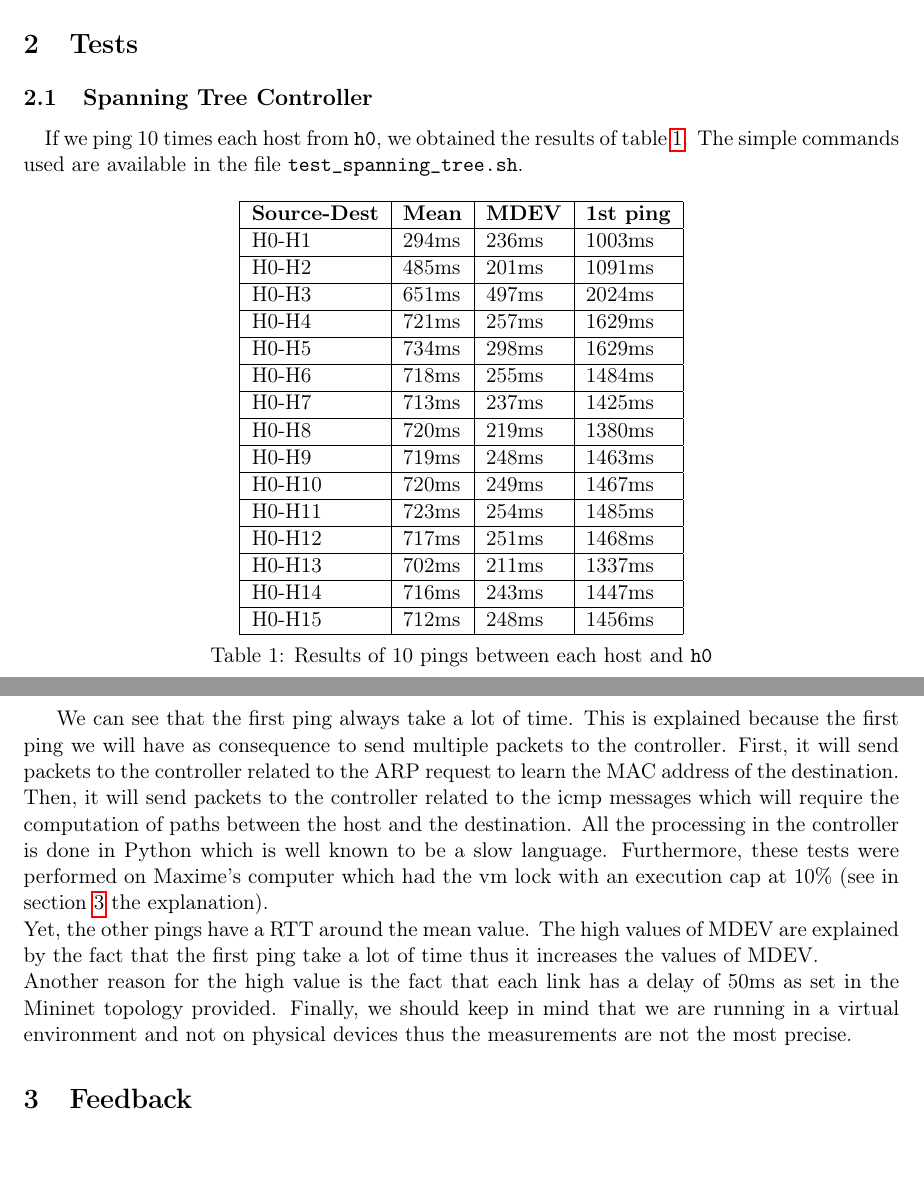
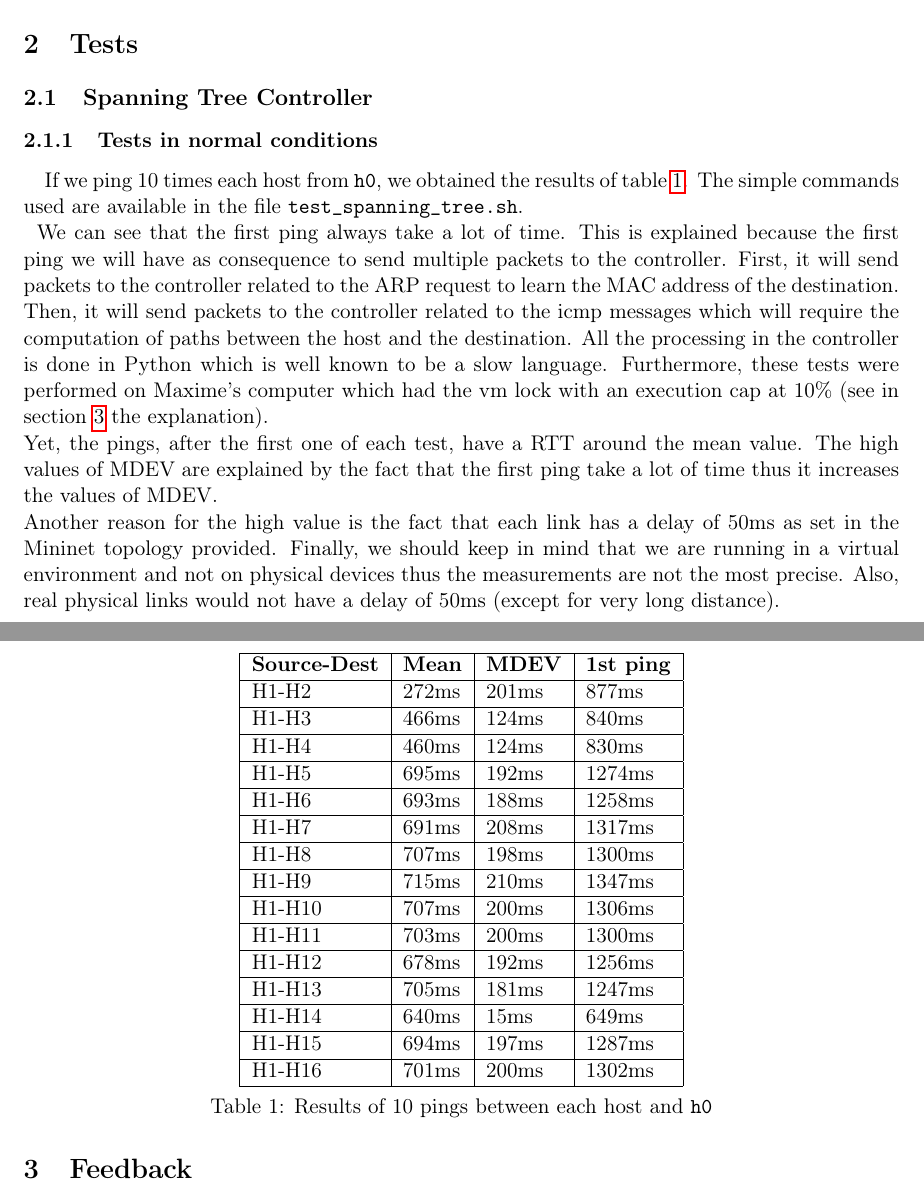
Before and after one commit to OlivierJoris/SDN-data-center-configuration, a LaTeX document (report/report.tex): two parts of pages 2 and 3 of 3, joined at a grey line, cut so that both start at the same text, the shorter picture padded with empty space. Compiled offline with pdfLaTeX.

Commit message:
Update report

```diff
--- a/report/report.tex
+++ b/report/report.tex
@@ -65,34 +65,35 @@ If the source and the destination are both hosts, we compute a path between them
 \section{Tests}
 
 \subsection{Spanning Tree Controller}
-\paragraph{}If we ping 10 times each host from \texttt{h0}, we obtained the results of table \ref{table:STCPings}. The simple commands used are available in the file \texttt{test\_spanning\_tree.sh}.
-\begin{table}[H]
+\subsubsection{Tests in normal conditions}
+\paragraph{}If we ping 10 times each host from \texttt{h0}, we obtained the results of table \ref{table:STCPings}. The simple commands used are available in the file \texttt{test\_spanning\_tree.sh}.\\
+\begin{table}[]
 \centering
 \begin{tabular}{|l|l|l|l|}
 \hline
 \multicolumn{1}{|c|}{\textbf{Source-Dest}} & \multicolumn{1}{c|}{\textbf{Mean}} & \multicolumn{1}{c|}{\textbf{MDEV}} & \multicolumn{1}{c|}{\textbf{1st ping}} \\ \hline
-H0-H1                                      & 294ms                              & 236ms                              & 1003ms                                 \\ \hline
-H0-H2                                      & 485ms                              & 201ms                              & 1091ms                                 \\ \hline
-H0-H3                                      & 651ms                              & 497ms                              & 2024ms                                 \\ \hline
-H0-H4                                      & 721ms                              & 257ms                              & 1629ms                                 \\ \hline
-H0-H5                                      & 734ms                              & 298ms                              & 1629ms                                 \\ \hline
-H0-H6                                      & 718ms                              & 255ms                              & 1484ms                                 \\ \hline
-H0-H7                                      & 713ms                              & 237ms                              & 1425ms                                 \\ \hline
-H0-H8                                      & 720ms                              & 219ms                              & 1380ms                                 \\ \hline
-H0-H9                                      & 719ms                              & 248ms                              & 1463ms                                 \\ \hline
-H0-H10                                     & 720ms                              & 249ms                              & 1467ms                                 \\ \hline
-H0-H11                                     & 723ms                              & 254ms                              & 1485ms                                 \\ \hline
-H0-H12                                     & 717ms                              & 251ms                              & 1468ms                                 \\ \hline
-H0-H13                                     & 702ms                              & 211ms                              & 1337ms                                 \\ \hline
-H0-H14                                     & 716ms                              & 243ms                              & 1447ms                                 \\ \hline
-H0-H15                                     & 712ms                              & 248ms                              & 1456ms                                 \\ \hline
+H1-H2                                      & 272ms                              & 201ms                              & 877ms                                 \\ \hline
+H1-H3                                      & 466ms                              & 124ms                              & 840ms                                 \\ \hline
+H1-H4                                      & 460ms                              & 124ms                              & 830ms                                 \\ \hline
+H1-H5                                      & 695ms                              & 192ms                              & 1274ms                                 \\ \hline
+H1-H6                                      & 693ms                              & 188ms                              & 1258ms                                 \\ \hline
+H1-H7                                      & 691ms                              & 208ms                              & 1317ms                                 \\ \hline
+H1-H8                                      & 707ms                              & 198ms                              & 1300ms                                 \\ \hline
+H1-H9                                      & 715ms                              & 210ms                              & 1347ms                                 \\ \hline
+H1-H10                                      & 707ms                              & 200ms                              & 1306ms                                 \\ \hline
+H1-H11                                     & 703ms                              & 200ms                              & 1300ms                                 \\ \hline
+H1-H12                                     & 678ms                              & 192ms                              & 1256ms                                 \\ \hline
+H1-H13                                     & 705ms                              & 181ms                              & 1247ms                                 \\ \hline
+H1-H14                                     & 640ms                              & 15ms                              & 649ms                                 \\ \hline
+H1-H15                                     & 694ms                              & 197ms                              & 1287ms                                 \\ \hline
+H1-H16                                     & 701ms                              & 200ms                              & 1302ms                                 \\ \hline
 \end{tabular}
 \caption{Results of 10 pings between each host and \texttt{h0}}
 \label{table:STCPings}
 \end{table}
 We can see that the first ping always take a lot of time. This is explained because the first ping we will have as consequence to send multiple packets to the controller. First, it will send packets to the controller related to the ARP request to learn the MAC address of the destination. Then, it will send packets to the controller related to the icmp messages which will require the computation of paths between the host and the destination. All the processing in the controller is done in Python which is well known to be a slow language. Furthermore, these tests were performed on Maxime's computer which had the vm lock with an execution cap at 10\% (see in section \ref{sec:feedback} the explanation).\\
-Yet, the other pings have a RTT around the mean value. The high values of MDEV are explained by the fact that the first ping take a lot of time thus it increases the values of MDEV.\\
-Another reason for the high value is the fact that each link has a delay of 50ms as set in the Mininet topology provided. Finally, we should keep in mind that we are running in a virtual environment and not on physical devices thus the measurements are not the most precise.
+Yet, the pings, after the first one of each test, have a RTT around the mean value. The high values of MDEV are explained by the fact that the first ping take a lot of time thus it increases the values of MDEV.\\
+Another reason for the high value is the fact that each link has a delay of 50ms as set in the Mininet topology provided. Finally, we should keep in mind that we are running in a virtual environment and not on physical devices thus the measurements are not the most precise. Also, real physical links would not have a delay of 50ms (except for very long distance).
 
 %%%%%%%%%%%%%%%%%%%%%%%%%%%%%%%%%%%%%%%%%%
 
```
Also changed, not shown: report/report.pdf, 1 other file.
